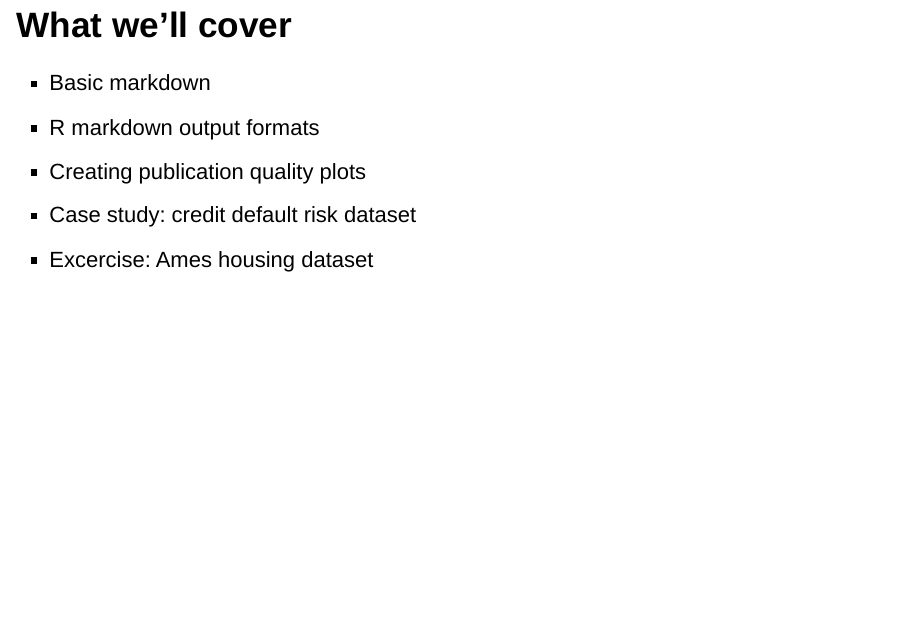
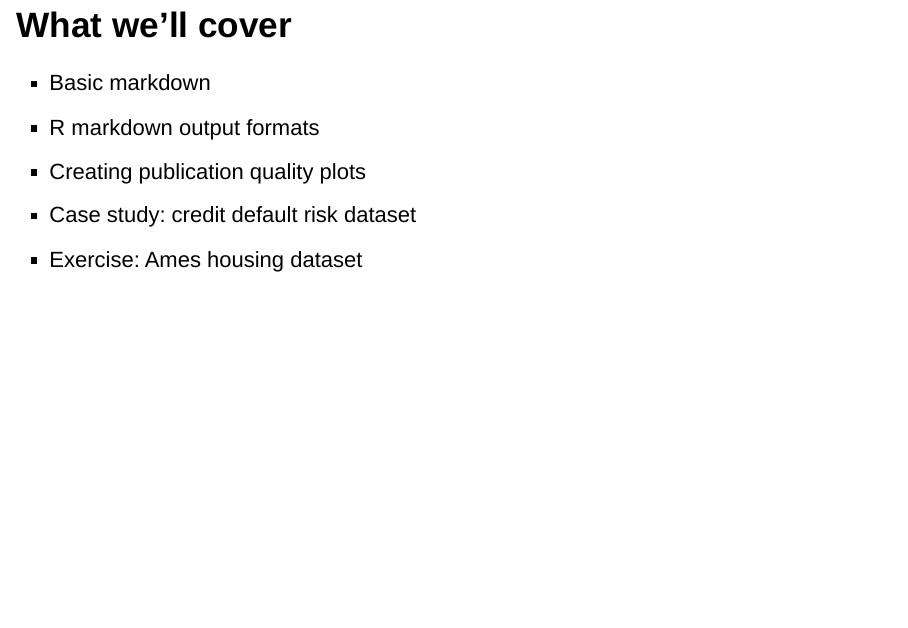
Before and after one commit to harisonmg/communicating-with-r-markdown, an R Markdown document (tutorial.Rmd): page 3 of 3. Rendered offline with R 4.5, knitr and Pandoc, with nearby package versions; drawn as Slidy slides in place of the format the file asks for.

Commit message:
Fix typo and leading whitespace

```diff
--- a/tutorial.Rmd
+++ b/tutorial.Rmd
@@ -19,4 +19,4 @@ knitr::opts_chunk$set(echo = FALSE)
 - R markdown output formats
 - Creating publication quality plots
 - Case study: credit default risk dataset
-- Excercise: Ames housing dataset
+- Exercise: Ames housing dataset
```
Also changed, not shown: tutorial.Rmd (2 more changed lines).
